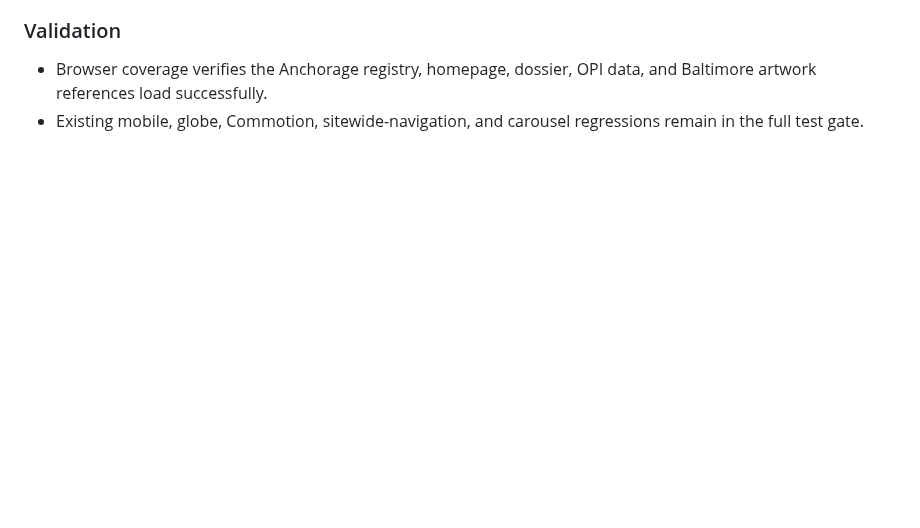
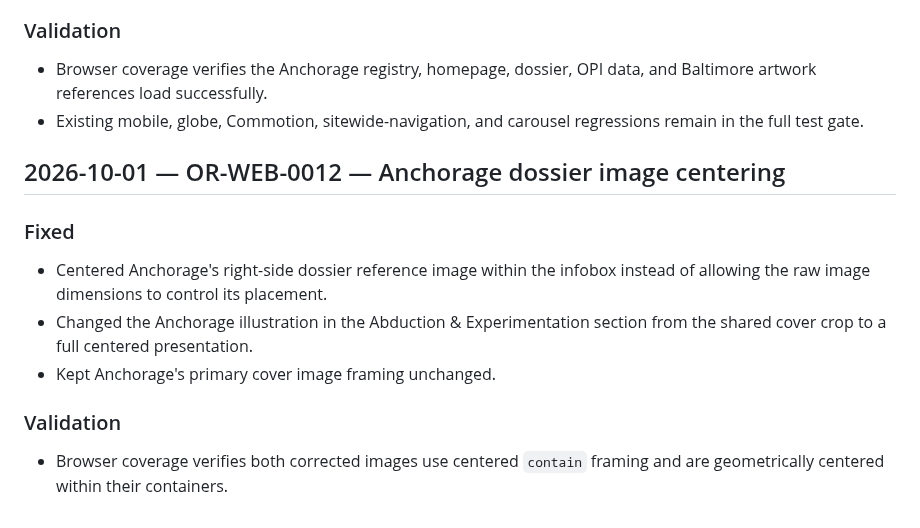
Before and after one commit to OldRootHQ/project-dorsey-dpi, a Markdown page: PATCHLOG.md, the part around the change. GitHub-like rendering; blank space fills up the shorter version.

Commit message:
Log Anchorage dossier image centering fix

```diff
--- a/PATCHLOG.md
+++ b/PATCHLOG.md
@@ -202,3 +202,14 @@ This file is the release ledger for meaningful public website changes. Each depl
 ### Validation
 - Browser coverage verifies the Anchorage registry, homepage, dossier, OPI data, and Baltimore artwork references load successfully.
 - Existing mobile, globe, Commotion, sitewide-navigation, and carousel regressions remain in the full test gate.
+
+
+## 2026-10-01 — OR-WEB-0012 — Anchorage dossier image centering
+
+### Fixed
+- Centered Anchorage's right-side dossier reference image within the infobox instead of allowing the raw image dimensions to control its placement.
+- Changed the Anchorage illustration in the Abduction & Experimentation section from the shared cover crop to a full centered presentation.
+- Kept Anchorage's primary cover image framing unchanged.
+
+### Validation
+- Browser coverage verifies both corrected images use centered `contain` framing and are geometrically centered within their containers.
```
